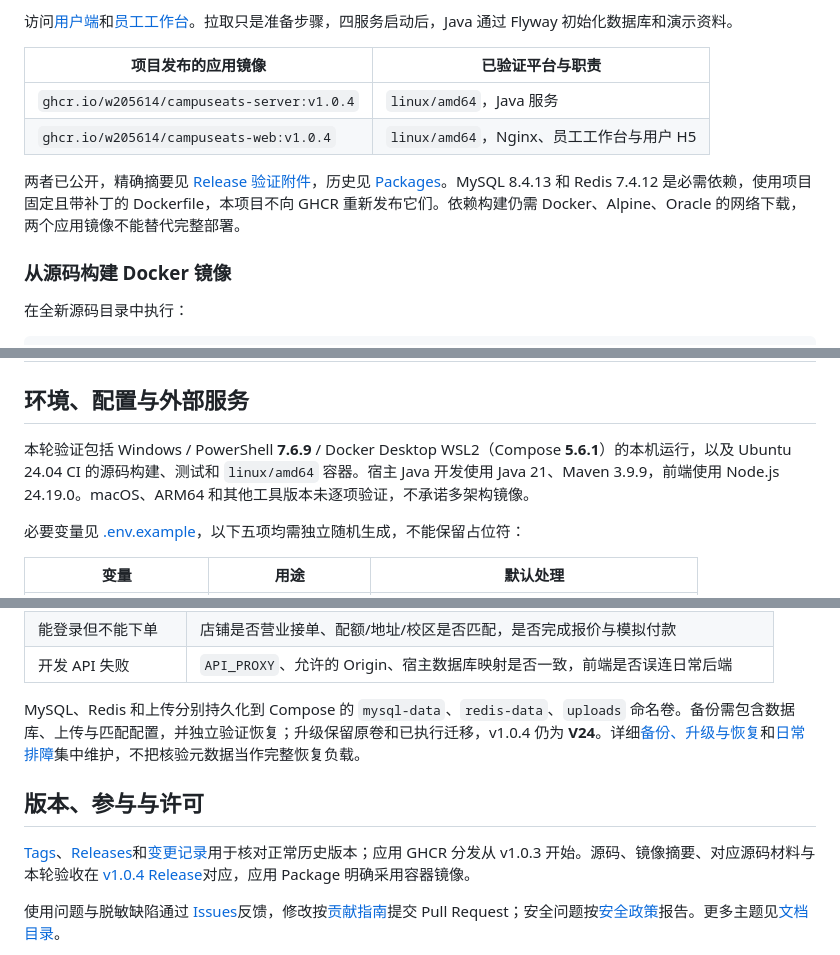
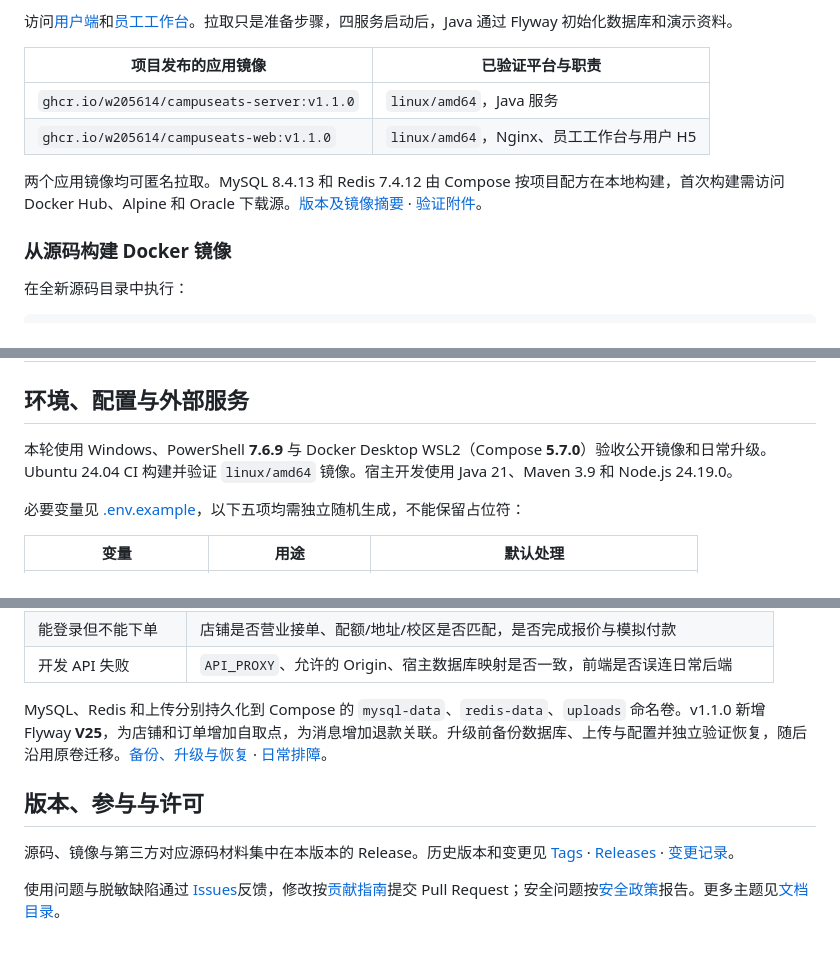
Before and after one commit to W205614/CampusEats, a Markdown page: README.md, 3 parts joined by grey strips. Rendered like a GitHub page.

```diff
--- a/README.md
+++ b/README.md
@@ -74,10 +74,10 @@ docker @composeArgs up -d --no-build --wait --wait-timeout 300
 
 | 项目发布的应用镜像 | 已验证平台与职责 |
 | --- | --- |
-| `ghcr.io/w205614/campuseats-server:v1.0.4` | `linux/amd64`，Java 服务 |
-| `ghcr.io/w205614/campuseats-web:v1.0.4` | `linux/amd64`，Nginx、员工工作台与用户 H5 |
+| `ghcr.io/w205614/campuseats-server:v1.1.0` | `linux/amd64`，Java 服务 |
+| `ghcr.io/w205614/campuseats-web:v1.1.0` | `linux/amd64`，Nginx、员工工作台与用户 H5 |
 
-两者已公开，精确摘要见 [Release 验证附件](https://github.com/W205614/CampusEats/releases/download/v1.0.4/campuseats-v1.0.4-verification.json)，历史见 [Packages](https://github.com/W205614/CampusEats/packages)。MySQL 8.4.13 和 Redis 7.4.12 是必需依赖，使用项目固定且带补丁的 Dockerfile，本项目不向 GHCR 重新发布它们。依赖构建仍需 Docker、Alpine、Oracle 的网络下载，两个应用镜像不能替代完整部署。
+两个应用镜像均可匿名拉取。MySQL 8.4.13 和 Redis 7.4.12 由 Compose 按项目配方在本地构建，首次构建需访问 Docker Hub、Alpine 和 Oracle 下载源。[版本及镜像摘要](https://github.com/W205614/CampusEats/releases/tag/v1.1.0) · [验证附件](https://github.com/W205614/CampusEats/releases/download/v1.1.0/campuseats-v1.1.0-verification.json)。
 
 ### 从源码构建 Docker 镜像
 
@@ -148,7 +148,7 @@ flowchart LR
 
 ## 环境、配置与外部服务
 
-本轮验证包括 Windows / PowerShell **7.6.9** / Docker Desktop WSL2（Compose **5.6.1**）的本机运行，以及 Ubuntu 24.04 CI 的源码构建、测试和 `linux/amd64` 容器。宿主 Java 开发使用 Java 21、Maven 3.9.9，前端使用 Node.js 24.19.0。macOS、ARM64 和其他工具版本未逐项验证，不承诺多架构镜像。
+本轮使用 Windows、PowerShell **7.6.9** 与 Docker Desktop WSL2（Compose **5.7.0**）验收公开镜像和日常升级。Ubuntu 24.04 CI 构建并验证 `linux/amd64` 镜像。宿主开发使用 Java 21、Maven 3.9 和 Node.js 24.19.0。
 
 必要变量见 [.env.example](.env.example)，以下五项均需独立随机生成，不能保留占位符：
 
@@ -190,11 +190,11 @@ CI、浏览器凭据与隔离测试步骤见[贡献指南](CONTRIBUTING.md)。
 | 能登录但不能下单 | 店铺是否营业接单、配额/地址/校区是否匹配，是否完成报价与模拟付款 |
 | 开发 API 失败 | `API_PROXY`、允许的 Origin、宿主数据库映射是否一致，前端是否误连日常后端 |
 
-MySQL、Redis 和上传分别持久化到 Compose 的 `mysql-data`、`redis-data`、`uploads` 命名卷。备份需包含数据库、上传与匹配配置，并独立验证恢复；升级保留原卷和已执行迁移，v1.0.4 仍为 **V24**。详细[备份、升级与恢复](docs/platform-deployment.md)和[日常排障](docs/operations.md)集中维护，不把核验元数据当作完整恢复负载。
+MySQL、Redis 和上传分别持久化到 Compose 的 `mysql-data`、`redis-data`、`uploads` 命名卷。v1.1.0 新增 Flyway **V25**，为店铺和订单增加自取点，为消息增加退款关联。升级前备份数据库、上传与配置并独立验证恢复，随后沿用原卷迁移。[备份、升级与恢复](docs/platform-deployment.md) · [日常排障](docs/operations.md)。
 
 ## 版本、参与与许可
 
-[Tags](https://github.com/W205614/CampusEats/tags)、[Releases](https://github.com/W205614/CampusEats/releases)和[变更记录](CHANGELOG.md)用于核对正常历史版本；应用 GHCR 分发从 v1.0.3 开始。源码、镜像摘要、对应源码材料与本轮验收在 [v1.0.4 Release](https://github.com/W205614/CampusEats/releases/tag/v1.0.4)对应，应用 Package 明确采用容器镜像。
+源码、镜像与第三方对应源码材料集中在本版本的 Release。历史版本和变更见 [Tags](https://github.com/W205614/CampusEats/tags) · [Releases](https://github.com/W205614/CampusEats/releases) · [变更记录](CHANGELOG.md)。
 
 使用问题与脱敏缺陷通过 [Issues](https://github.com/W205614/CampusEats/issues)反馈，修改按[贡献指南](CONTRIBUTING.md)提交 Pull Request；安全问题按[安全政策](SECURITY.md)报告。更多主题见[文档目录](docs/README.md)。
 
```
Also changed, not shown: other parts of README.md (+10 -10 lines), docs/development.md (+2 -2 lines), docs/verification/current.md (+14 -1 lines), docs/images/v1.1.0-h5-orders.png (added), docs/images/v1.1.0-h5-requote.png (added).
